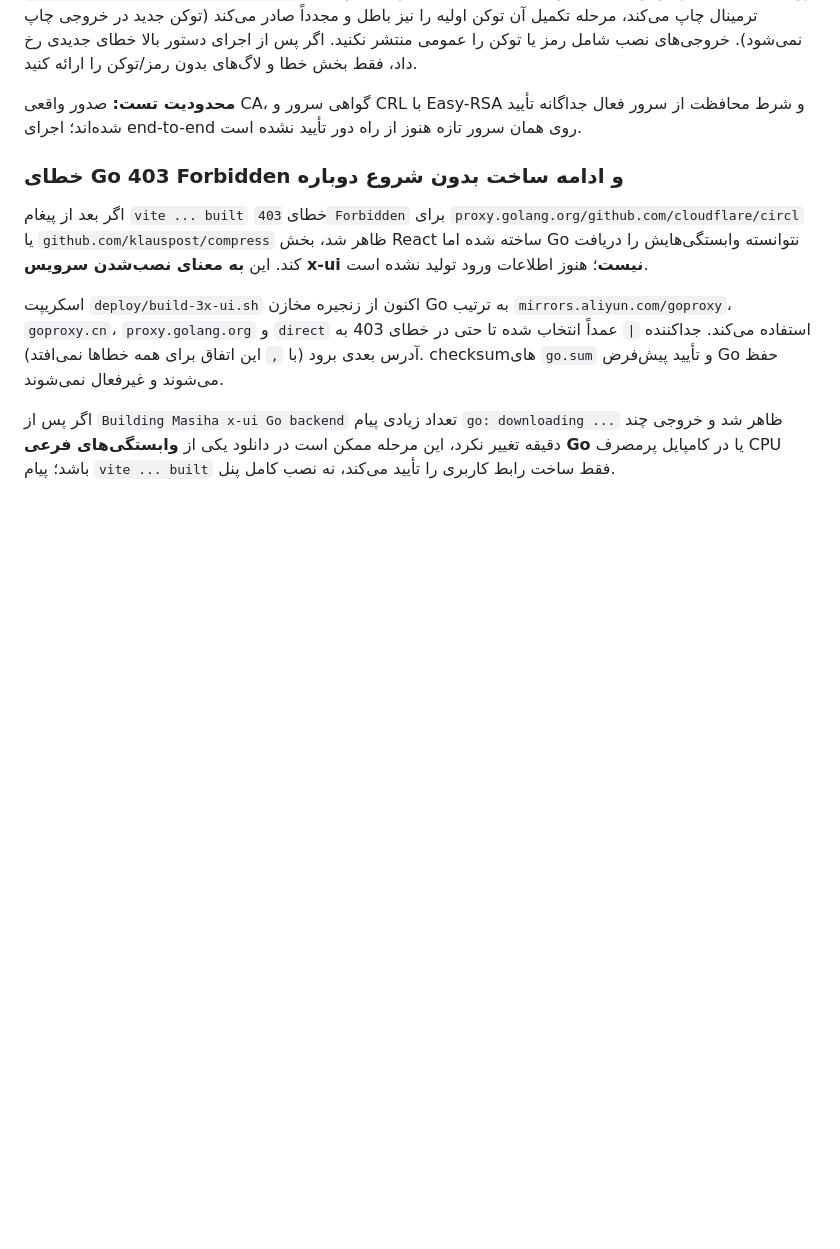
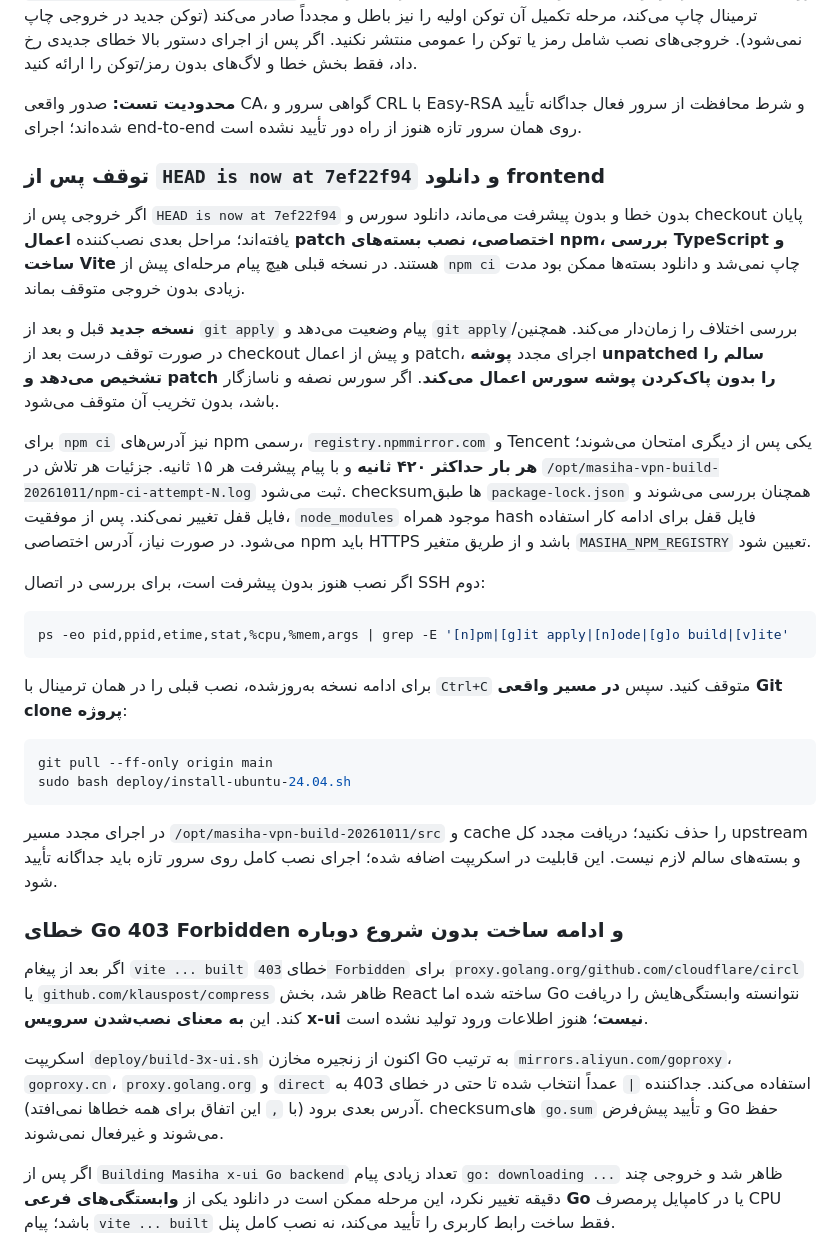
Before and after one commit to masiweb/Masih-panel, a Markdown page: docs/INSTALL_NEW_SERVER_FA.md, the part around the change. Drawn GitHub-style; blank space fills up the shorter version.

Commit message:
docs: diagnose post-checkout silence and resume safely with bounded npm registry fallback

````diff
--- a/docs/INSTALL_NEW_SERVER_FA.md
+++ b/docs/INSTALL_NEW_SERVER_FA.md
@@ -78,6 +78,29 @@ sudo bash deploy/finalize-ubuntu-24.04.sh --resume
 پس از موفقیت تست نهایی، آدرس پنل، نام کاربری و رمز تصادفی در همان ترمینال نمایش داده می‌شود؛ اطلاعات در `/root/masiha-vpn-initial-login.env` نیز موجود است. با توجه به اینکه نصب‌کننده رسمی اولیه یک API token روی ترمینال چاپ می‌کند، مرحله تکمیل آن توکن اولیه را نیز باطل و مجدداً صادر می‌کند (توکن جدید در خروجی چاپ نمی‌شود). خروجی‌های نصب شامل رمز یا توکن را عمومی منتشر نکنید. اگر پس از اجرای دستور بالا خطای جدیدی رخ داد، فقط بخش خطا و لاگ‌های بدون رمز/توکن را ارائه کنید.
 
 **محدودیت تست:** صدور واقعی CA، گواهی سرور و CRL با Easy-RSA و شرط محافظت از سرور فعال جداگانه تأیید شده‌اند؛ اجرای end-to-end روی همان سرور تازه هنوز از راه دور تأیید نشده است.
+
+### توقف پس از `HEAD is now at 7ef22f94` و دانلود frontend
+
+اگر خروجی پس از `HEAD is now at 7ef22f94` بدون خطا و بدون پیشرفت می‌ماند، دانلود سورس و checkout پایان یافته‌اند؛ مراحل بعدی نصب‌کننده **اعمال patch اختصاصی، نصب بسته‌های npm، بررسی TypeScript و ساخت Vite** هستند. در نسخه قبلی هیچ پیام مرحله‌ای پیش از `npm ci` چاپ نمی‌شد و دانلود بسته‌ها ممکن بود مدت زیادی بدون خروجی متوقف بماند.
+
+**نسخه جدید** قبل و بعد از `git apply` پیام وضعیت می‌دهد و `git apply`/بررسی اختلاف را زمان‌دار می‌کند. همچنین در صورت توقف درست بعد از checkout و پیش از اعمال patch، اجرای مجدد **پوشه unpatched سالم را تشخیص می‌دهد و patch را بدون پاک‌کردن پوشه سورس اعمال می‌کند**. اگر سورس نصفه و ناسازگار باشد، بدون تخریب آن متوقف می‌شود.
+
+برای `npm ci` نیز آدرس‌های npm رسمی، `registry.npmmirror.com` و Tencent یکی پس از دیگری امتحان می‌شوند؛ **هر بار حداکثر ۴۲۰ ثانیه** و با پیام پیشرفت هر ۱۵ ثانیه. جزئیات هر تلاش در `/opt/masiha-vpn-build-20261011/npm-ci-attempt-N.log` ثبت می‌شود. checksumها طبق `package-lock.json` همچنان بررسی می‌شوند و فایل قفل تغییر نمی‌کند. پس از موفقیت، `node_modules` موجود همراه hash فایل قفل برای ادامه کار استفاده می‌شود. در صورت نیاز، آدرس اختصاصی npm باید HTTPS باشد و از طریق متغیر `MASIHA_NPM_REGISTRY` تعیین شود.
+
+اگر نصب هنوز بدون پیشرفت است، برای بررسی در اتصال SSH دوم:
+
+```bash
+ps -eo pid,ppid,etime,stat,%cpu,%mem,args | grep -E '[n]pm|[g]it apply|[n]ode|[g]o build|[v]ite'
+```
+
+برای ادامه نسخه به‌روزشده، نصب قبلی را در همان ترمینال با `Ctrl+C` متوقف کنید. سپس **در مسیر واقعی Git clone پروژه**:
+
+```bash
+git pull --ff-only origin main
+sudo bash deploy/install-ubuntu-24.04.sh
+```
+
+در اجرای مجدد مسیر `/opt/masiha-vpn-build-20261011/src` و cache را حذف نکنید؛ دریافت مجدد کل upstream و بسته‌های سالم لازم نیست. این قابلیت در اسکریپت اضافه شده؛ اجرای نصب کامل روی سرور تازه باید جداگانه تأیید شود.
 
 ### خطای Go 403 Forbidden و ادامه ساخت بدون شروع دوباره
 
````
